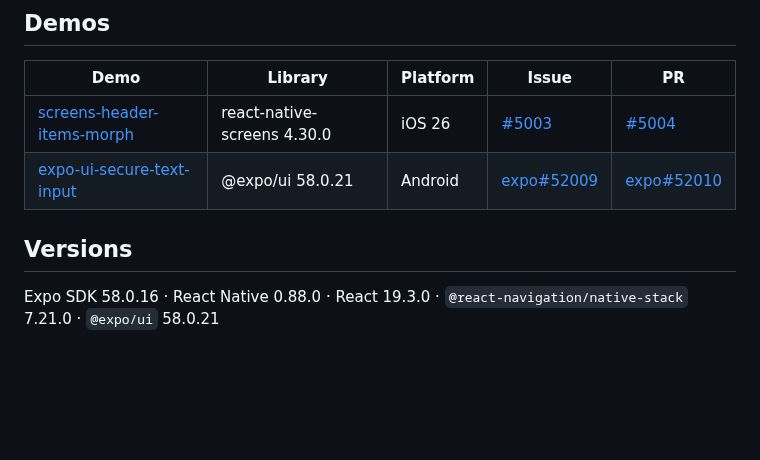
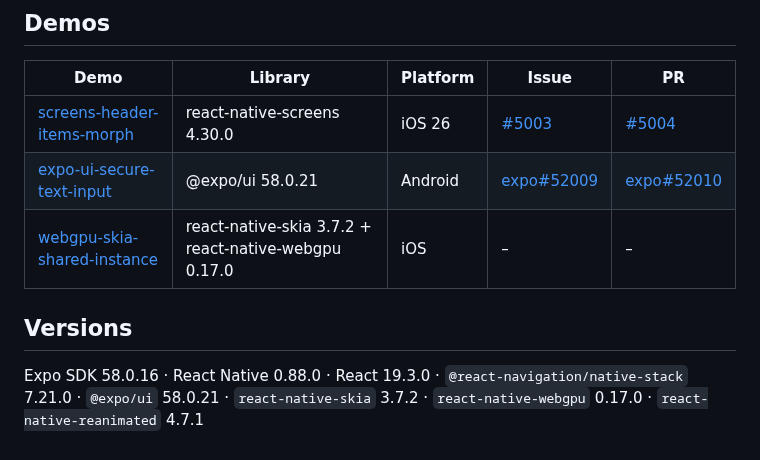
Before and after one commit to enzomanuelmangano/repro-lab, a Markdown page: README.md, the part around the change. GitHub-like rendering; blank space fills up the shorter version.

Commit message:
demo: webgpu-skia-shared-instance (iOS)

```diff
--- a/README.md
+++ b/README.md
@@ -33,7 +33,8 @@ npx expo run:ios
 |---|---|---|---|---|
 | [screens-header-items-morph](demos/screens-header-items-morph) | react-native-screens 4.30.0 | iOS 26 | [#5003](https://github.com/software-mansion/react-native-screens/issues/5003) | [#5004](https://github.com/software-mansion/react-native-screens/pull/5004) |
 | [expo-ui-secure-text-input](demos/expo-ui-secure-text-input) | @expo/ui 58.0.21 | Android | [expo#52009](https://github.com/expo/expo/issues/52009) | [expo#52010](https://github.com/expo/expo/pull/52010) |
+| [webgpu-skia-shared-instance](demos/webgpu-skia-shared-instance) | react-native-skia 3.7.2 + react-native-webgpu 0.17.0 | iOS | – | – |
 
 ## Versions
 
-Expo SDK 58.0.16 · React Native 0.88.0 · React 19.3.0 · `@react-navigation/native-stack` 7.21.0 · `@expo/ui` 58.0.21
+Expo SDK 58.0.16 · React Native 0.88.0 · React 19.3.0 · `@react-navigation/native-stack` 7.21.0 · `@expo/ui` 58.0.21 · `react-native-skia` 3.7.2 · `react-native-webgpu` 0.17.0 · `react-native-reanimated` 4.7.1
```
Also changed, not shown: demos/webgpu-skia-shared-instance/README.md (added, +33 -0 lines), media/webgpu-skia-shared-instance-after.png (added), media/webgpu-skia-shared-instance-before.png (added), 4 other files.
